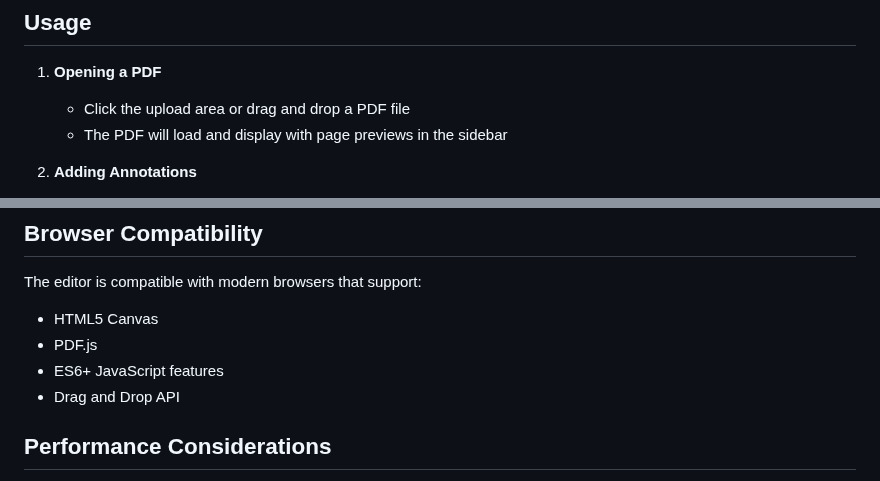
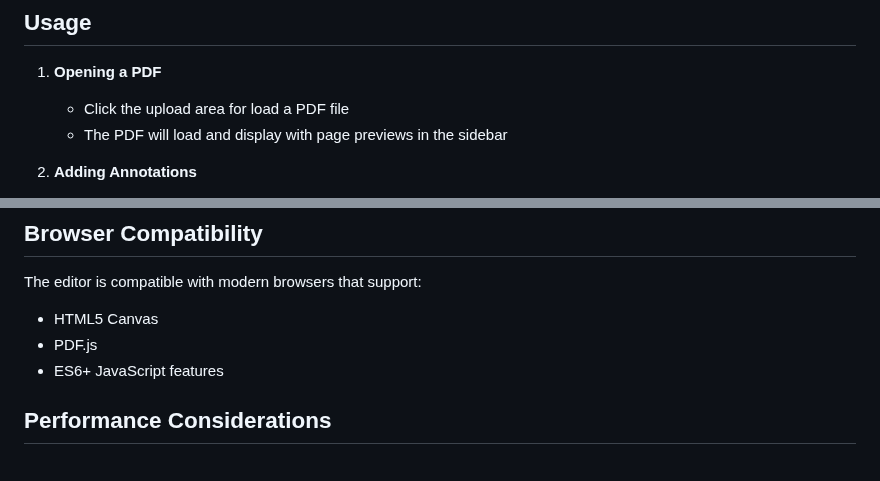
Before and after one commit to nikunjkothiya/html-js-pdf-editor, a Markdown page: README.md, 2 parts joined by grey strips. Rendered like a GitHub page.

```diff
--- a/README.md
+++ b/README.md
@@ -67,7 +67,7 @@ A lightweight, browser-based PDF editor that allows users to annotate and modify
 ## Usage
 
 1. **Opening a PDF**
-   - Click the upload area or drag and drop a PDF file
+   - Click the upload area for load a PDF file
    - The PDF will load and display with page previews in the sidebar
 
 2. **Adding Annotations**
@@ -96,7 +96,6 @@ The editor is compatible with modern browsers that support:
 - HTML5 Canvas
 - PDF.js
 - ES6+ JavaScript features
-- Drag and Drop API
 
 ## Performance Considerations
 
```
